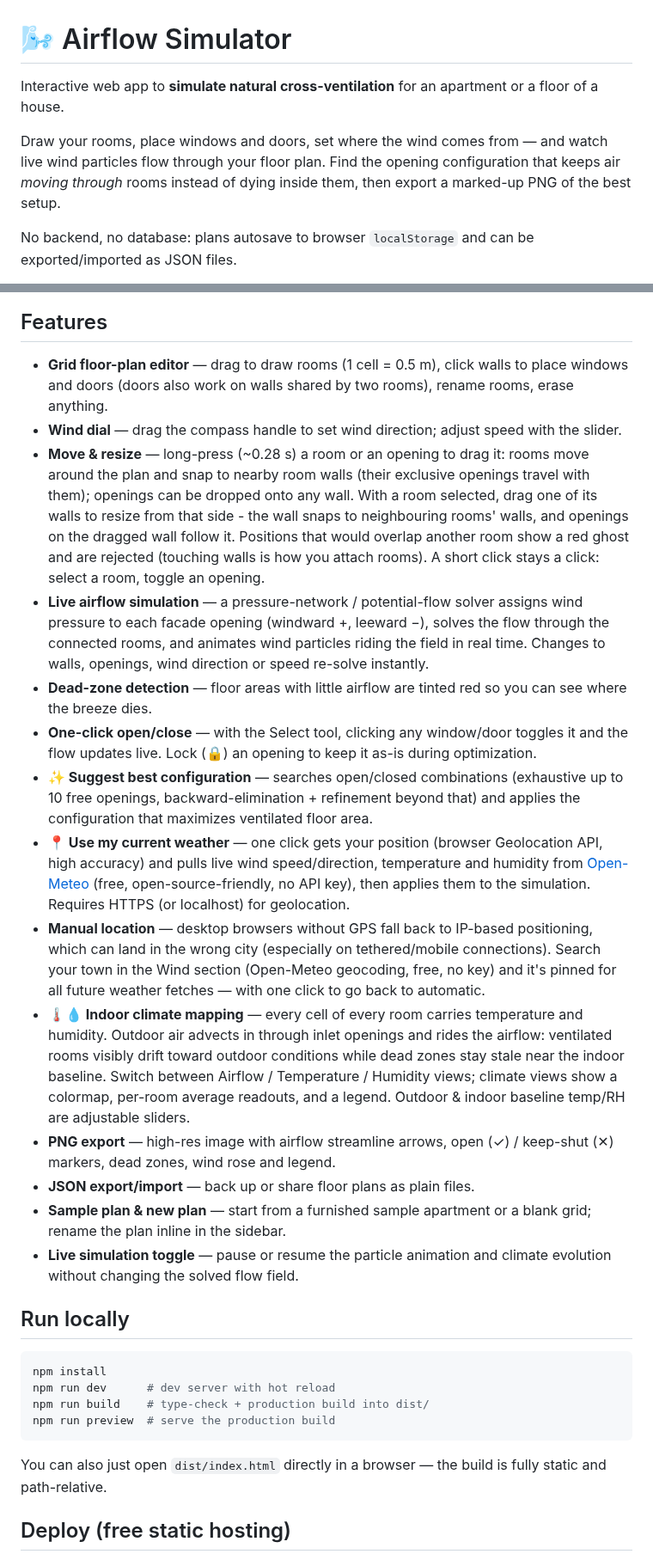
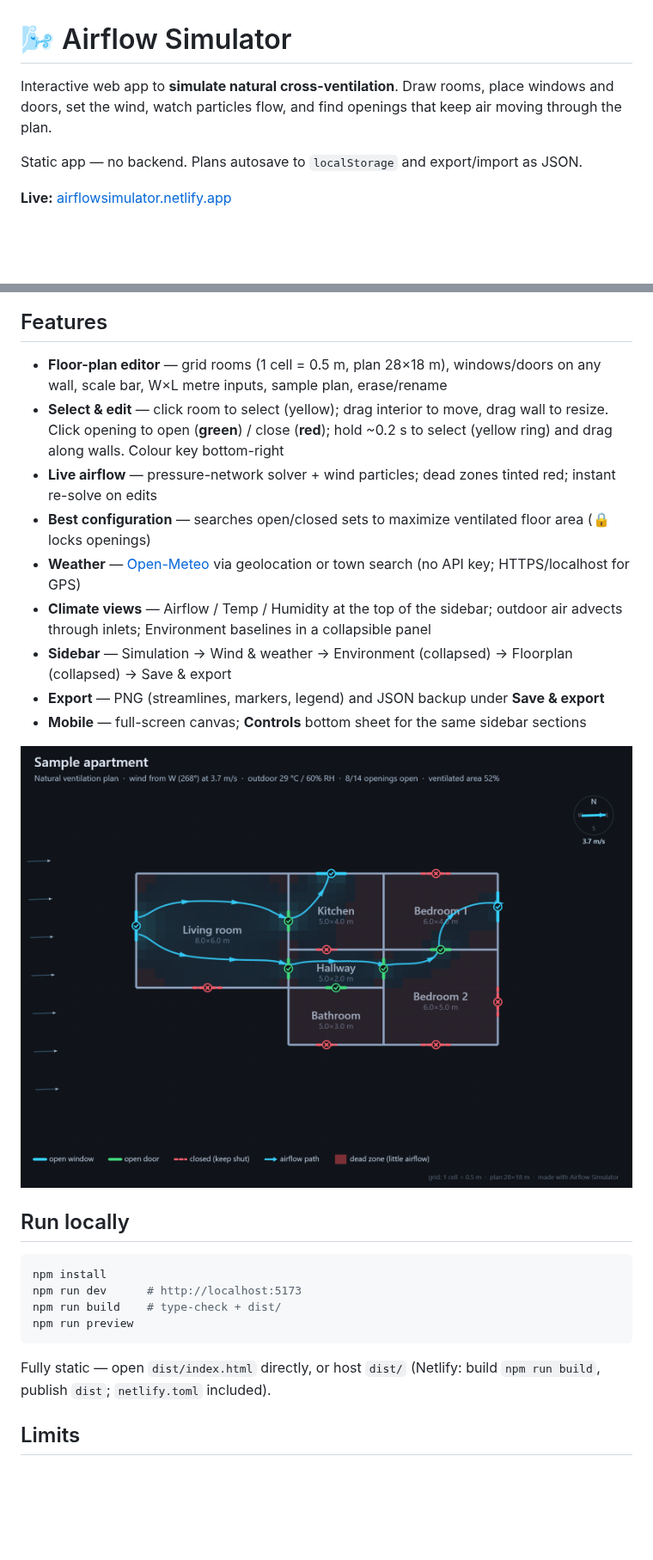
Before and after one commit to Jany-M/airflow-simulator, a Markdown page: README.md, 2 parts joined by grey strips. Shown at 86% size. GitHub-like rendering; pictures changed too: Sample_apartment_airflow.png (added); blank space fills up the shorter version.

````diff
--- a/README.md
+++ b/README.md
@@ -1,10 +1,8 @@
 # 🌬️ Airflow Simulator
 
-Interactive web app to **simulate natural cross-ventilation** for an apartment or a floor of a house.
+Interactive web app to **simulate natural cross-ventilation**. Draw rooms, place windows and doors, set the wind, watch particles flow, and find openings that keep air moving through the plan.
 
-Draw your rooms, place windows and doors, set where the wind comes from — and watch live wind
-particles flow through your floor plan. Find the opening configuration that keeps air *moving
-through* rooms instead of dying inside them, then export a marked-up PNG of the best setup.
+Static app — no backend. Plans autosave to `localStorage` and export/import as JSON.
 
-No backend, no database: plans autosave to browser `localStorage` and can be exported/imported as JSON files.
+**Live:** [airflowsimulator.netlify.app](https://airflowsimulator.netlify.app/)
 
@@ -12,34 +12,28 @@ No backend, no database: plans autosave to browser `localStorage` and can be exp
 
 ## Features
 
-- **Grid floor-plan editor** — drag to draw rooms (1 cell = 0.5 m), click walls to place windows and doors (doors also work on walls shared by two rooms), rename rooms, erase anything.
-- **Wind dial** — drag the compass handle to set wind direction; adjust speed with the slider.
-- **Move & resize** — long-press (~0.28 s) a room or an opening to drag it: rooms move around the plan and snap to nearby room walls (their exclusive openings travel with them); openings can be dropped onto any wall. With a room selected, drag one of its walls to resize from that side - the wall snaps to neighbouring rooms' walls, and openings on the dragged wall follow it. Positions that would overlap another room show a red ghost and are rejected (touching walls is how you attach rooms). A short click stays a click: select a room, toggle an opening.
-- **Live airflow simulation** — a pressure-network / potential-flow solver assigns wind pressure to each facade opening (windward +, leeward −), solves the flow through the connected rooms, and animates wind particles riding the field in real time. Changes to walls, openings, wind direction or speed re-solve instantly.
-- **Dead-zone detection** — floor areas with little airflow are tinted red so you can see where the breeze dies.
-- **One-click open/close** — with the Select tool, clicking any window/door toggles it and the flow updates live. Lock (🔒) an opening to keep it as-is during optimization.
-- **✨ Suggest best configuration** — searches open/closed combinations (exhaustive up to 10  free openings, backward-elimination + refinement beyond that) and applies the configuration  that maximizes ventilated floor area.
-- **📍 Use my current weather** — one click gets your position (browser Geolocation API, high
-  accuracy) and pulls live wind speed/direction, temperature and humidity from [Open-Meteo](https://open-meteo.com) (free, open-source-friendly, no API key), then applies
-  them to the simulation. Requires HTTPS (or localhost) for geolocation.
-- **Manual location** — desktop browsers without GPS fall back to IP-based positioning, which can land in the wrong city (especially on tethered/mobile connections). Search your town in the Wind section (Open-Meteo geocoding, free, no key) and it's pinned for all future weather fetches — with one click to go back to automatic.
-- **🌡️💧 Indoor climate mapping** — every cell of every room carries temperature and humidity. Outdoor air advects in through inlet openings and rides the airflow: ventilated rooms visibly drift toward outdoor conditions while dead zones stay stale near the indoor baseline. Switch between Airflow / Temperature / Humidity views; climate views show a colormap, per-room average readouts, and a legend. Outdoor & indoor baseline temp/RH are adjustable sliders.
-- **PNG export** — high-res image with airflow streamline arrows, open (✓) / keep-shut (✕)
-  markers, dead zones, wind rose and legend.
-- **JSON export/import** — back up or share floor plans as plain files.
-- **Sample plan & new plan** — start from a furnished sample apartment or a blank grid; rename the plan inline in the sidebar.
-- **Live simulation toggle** — pause or resume the particle animation and climate evolution without changing the solved flow field.
+- **Floor-plan editor** — grid rooms (1 cell = 0.5 m, plan 28×18 m), windows/doors on any wall, scale bar, W×L metre inputs, sample plan, erase/rename
+- **Select & edit** — click room to select (yellow); drag interior to move, drag wall to resize. Click opening to open (**green**) / close (**red**); hold ~0.2 s to select (yellow ring) and drag along walls. Colour key bottom-right
+- **Live airflow** — pressure-network solver + wind particles; dead zones tinted red; instant re-solve on edits
+- **Best configuration** — searches open/closed sets to maximize ventilated floor area (🔒 locks openings)
+- **Weather** — [Open-Meteo](https://open-meteo.com) via geolocation or town search (no API key; HTTPS/localhost for GPS)
+- **Climate views** — Airflow / Temp / Humidity at the top of the sidebar; outdoor air advects through inlets; Environment baselines in a collapsible panel
+- **Sidebar** — Simulation → Wind & weather → Environment (collapsed) → Floorplan (collapsed) → Save & export
+- **Export** — PNG (streamlines, markers, legend) and JSON backup under **Save & export**
+- **Mobile** — full-screen canvas; **Controls** bottom sheet for the same sidebar sections
+
+![AirFlow Simulator Export](Sample_apartment_airflow.png)
 
 ## Run locally
 
 ```bash
 npm install
-npm run dev      # dev server with hot reload
-npm run build    # type-check + production build into dist/
-npm run preview  # serve the production build
+npm run dev      # http://localhost:5173
+npm run build    # type-check + dist/
+npm run preview
 ```
 
-You can also just open `dist/index.html` directly in a browser — the build is fully static and path-relative.
+Fully static — open `dist/index.html` directly, or host `dist/` (Netlify: build `npm run build`, publish `dist`; `netlify.toml` included).
 
-## Deploy (free static hosting)
+## Limits
 
````
Also changed, not shown: other parts of README.md (+4 -42 lines), 15 other files.
